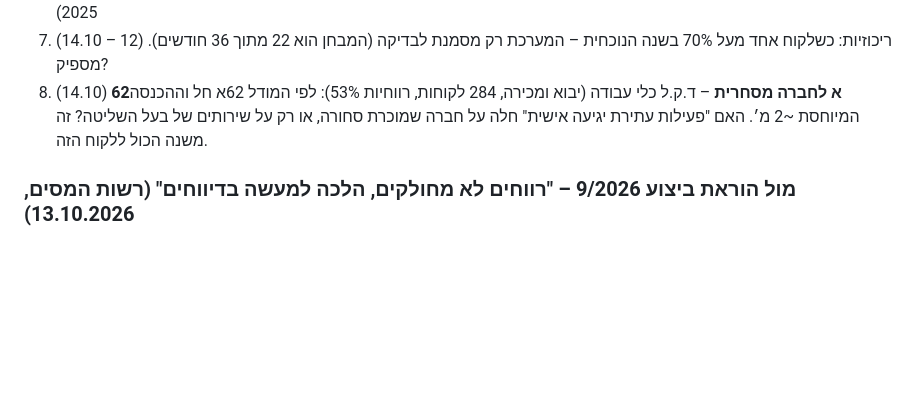
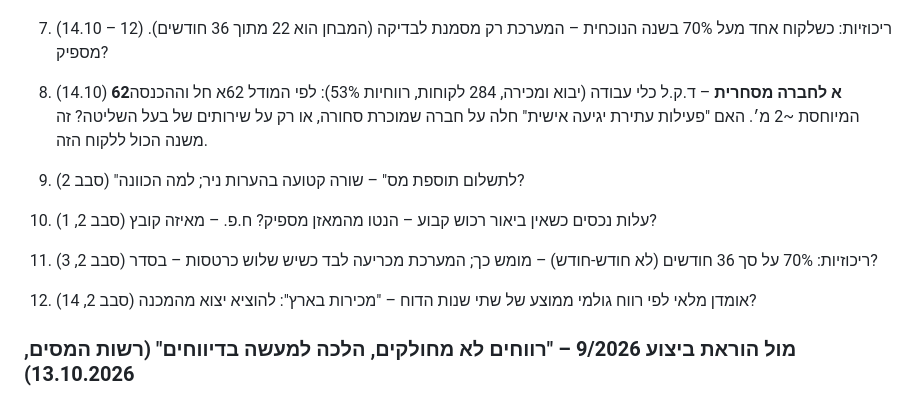
Before and after one commit to NirLevi1/trapped-profits, a Markdown page: README.md, the part around one of its changes. GitHub-like rendering; blank space fills up the shorter version.

```diff
--- a/README.md
+++ b/README.md
@@ -182,6 +194,11 @@ python -m trapped_profits batch examples/clients --out examples/reports
 6. (14.10 – 10) עלות המס על השכר לתיקון לפי מדרגות – לכלול גם ביטוח לאומי ונקודות זיכוי? (היום: מס הכנסה בלבד, מדרגות 2025)
 7. (14.10 – 12) ריכוזיות: כשלקוח אחד מעל 70% בשנה הנוכחית – המערכת רק מסמנת לבדיקה (המבחן הוא 22 מתוך 36 חודשים). מספיק?
 8. (14.10) **62א לחברה מסחרית** – ד.ק.ל כלי עבודה (יבוא ומכירה, 284 לקוחות, רווחיות 53%): לפי המודל 62א חל וההכנסה המיוחסת ~2 מ׳. האם "פעילות עתירת יגיעה אישית" חלה על חברה שמוכרת סחורה, או רק על שירותים של בעל השליטה? זה משנה הכול ללקוח הזה.
+
+9. (סבב 2) "לתשלום תוספת מס" – שורה קטועה בהערות ניר; למה הכוונה?
+10. (סבב 2, 1) עלות נכסים כשאין ביאור רכוש קבוע – הנטו מהמאזן מספיק? ח.פ. – מאיזה קובץ?
+11. (סבב 2, 3) ריכוזיות: 70% על סך 36 חודשים (לא חודש-חודש) – מומש כך; המערכת מכריעה לבד כשיש שלוש כרטסות – בסדר?
+12. (סבב 2, 14) אומדן מלאי לפי רווח גולמי ממוצע של שתי שנות הדוח – "מכירות בארץ": להוציא יצוא מהמכנה?
 
 ### מול הוראת ביצוע 9/2026 – "רווחים לא מחולקים, הלכה למעשה בדיווחים" (רשות המסים, 13.10.2026)
 
```
Also changed, not shown: other parts of README.md (+12 -0 lines).
